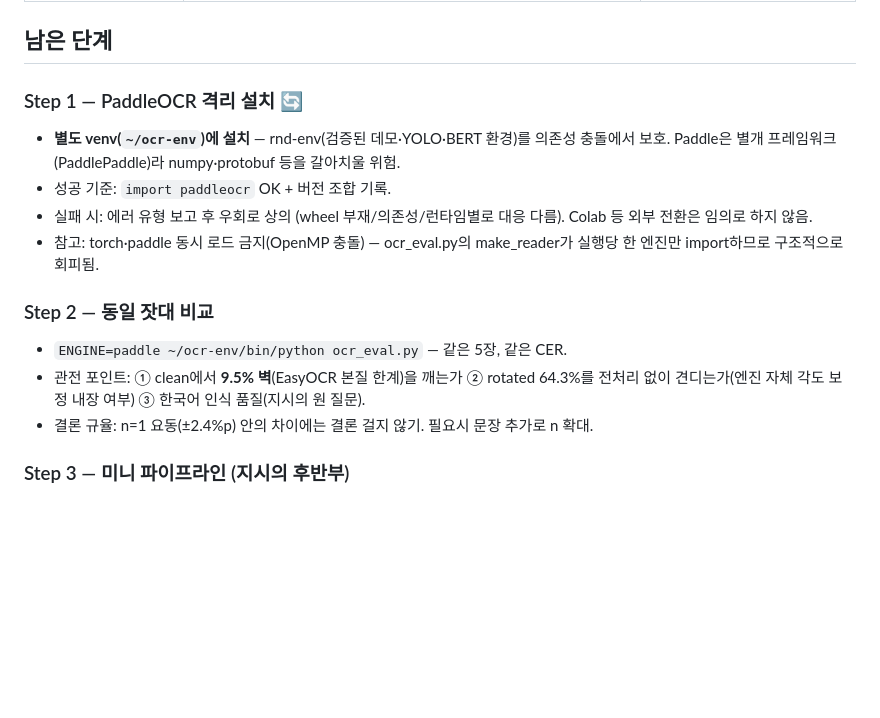
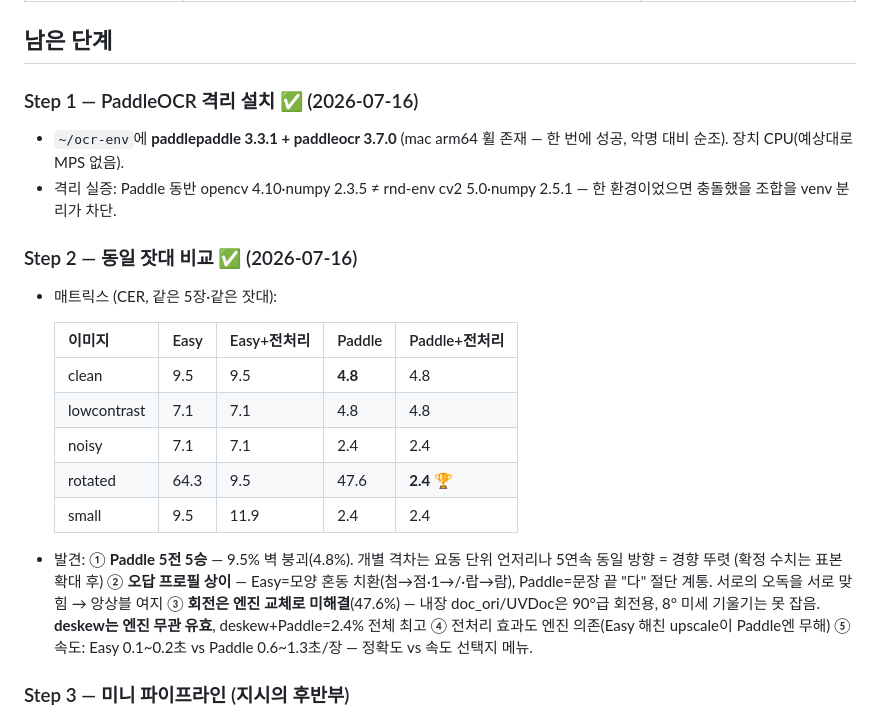
Before and after one commit to hyoungwonkang/python_prac_with_obsidian, a Markdown page: 30-References/rnd-ocr/로드맵.md, the part around the change. Drawn GitHub-style; blank space fills up the shorter version.

Commit message:
feat(rnd-ocr): PaddleOCR 격리 설치·동일 잣대 비교 완료 — deskew+Paddle 2.4% 최고
ocr-env 격리에 paddle 3.3.1+paddleocr 3.7.0 (arm64 휠 존재, 순조).
매트릭스(엔진 2종×전처리): Paddle 5전 5승(clean 4.8%), 오답 프로필 상이
(모양 혼동 vs 끝 글자 절단 — 앙상블 여지), 8° 기울기는 엔진 내장 보정으로도
미해결이라 deskew는 엔진 무관 유효. 남은 단계: OCR→BERT/NER 미니 파이프라인.

Co-Authored-By: Claude Opus 4.8 (1M context) <noreply@anthropic.com>

```diff
--- a/30-References/rnd-ocr/로드맵.md
+++ b/30-References/rnd-ocr/로드맵.md
@@ -15,20 +15,30 @@
 
 ## 남은 단계
 
-### Step 1 — PaddleOCR 격리 설치 🔄
-- **별도 venv(`~/ocr-env`)에 설치** — rnd-env(검증된 데모·YOLO·BERT 환경)를 의존성 충돌에서 보호.
-  Paddle은 별개 프레임워크(PaddlePaddle)라 numpy·protobuf 등을 갈아치울 위험.
-- 성공 기준: `import paddleocr` OK + 버전 조합 기록.
-- 실패 시: 에러 유형 보고 후 우회로 상의 (wheel 부재/의존성/런타임별로 대응 다름). Colab 등
-  외부 전환은 임의로 하지 않음.
-- 참고: torch·paddle 동시 로드 금지(OpenMP 충돌) — ocr_eval.py의 make_reader가 실행당
-  한 엔진만 import하므로 구조적으로 회피됨.
+### Step 1 — PaddleOCR 격리 설치 ✅ (2026-07-16)
+- `~/ocr-env`에 **paddlepaddle 3.3.1 + paddleocr 3.7.0** (mac arm64 휠 존재 — 한 번에 성공,
+  악명 대비 순조). 장치 CPU(예상대로 MPS 없음).
+- 격리 실증: Paddle 동반 opencv 4.10·numpy 2.3.5 ≠ rnd-env cv2 5.0·numpy 2.5.1 —
+  한 환경이었으면 충돌했을 조합을 venv 분리가 차단.
 
-### Step 2 — 동일 잣대 비교
-- `ENGINE=paddle ~/ocr-env/bin/python ocr_eval.py` — 같은 5장, 같은 CER.
-- 관전 포인트: ① clean에서 **9.5% 벽**(EasyOCR 본질 한계)을 깨는가 ② rotated 64.3%를
-  전처리 없이 견디는가(엔진 자체 각도 보정 내장 여부) ③ 한국어 인식 품질(지시의 원 질문).
-- 결론 규율: n=1 요동(±2.4%p) 안의 차이에는 결론 걸지 않기. 필요시 문장 추가로 n 확대.
+### Step 2 — 동일 잣대 비교 ✅ (2026-07-16)
+- 매트릭스 (CER, 같은 5장·같은 잣대):
+
+  | 이미지 | Easy | Easy+전처리 | Paddle | Paddle+전처리 |
+  |---|---|---|---|---|
+  | clean | 9.5 | 9.5 | **4.8** | 4.8 |
+  | lowcontrast | 7.1 | 7.1 | 4.8 | 4.8 |
+  | noisy | 7.1 | 7.1 | 2.4 | 2.4 |
+  | rotated | 64.3 | 9.5 | 47.6 | **2.4** 🏆 |
+  | small | 9.5 | 11.9 | 2.4 | 2.4 |
+
+- 발견: ① **Paddle 5전 5승** — 9.5% 벽 붕괴(4.8%). 개별 격차는 요동 단위 언저리나 5연속
+  동일 방향 = 경향 뚜렷 (확정 수치는 표본 확대 후) ② **오답 프로필 상이** — Easy=모양 혼동
+  치환(첨→점·1→/·랍→람), Paddle=문장 끝 "다" 절단 계통. 서로의 오독을 서로 맞힘 → 앙상블
+  여지 ③ **회전은 엔진 교체로 미해결**(47.6%) — 내장 doc_ori/UVDoc은 90°급 회전용, 8° 미세
+  기울기는 못 잡음. **deskew는 엔진 무관 유효**, deskew+Paddle=2.4% 전체 최고 ④ 전처리
+  효과도 엔진 의존(Easy 해친 upscale이 Paddle엔 무해) ⑤ 속도: Easy 0.1~0.2초 vs Paddle
+  0.6~1.3초/장 — 정확도 vs 속도 선택지 메뉴.
 
 ### Step 3 — 미니 파이프라인 (지시의 후반부)
 - OCR 텍스트 → 기존 모듈 연결: 스팸 분류(rnd-dataset-artifacts 산출물)·NER·PII.
```
Also changed, not shown: 10-Projects/detection-ai-study.md (+1 -1 lines).
